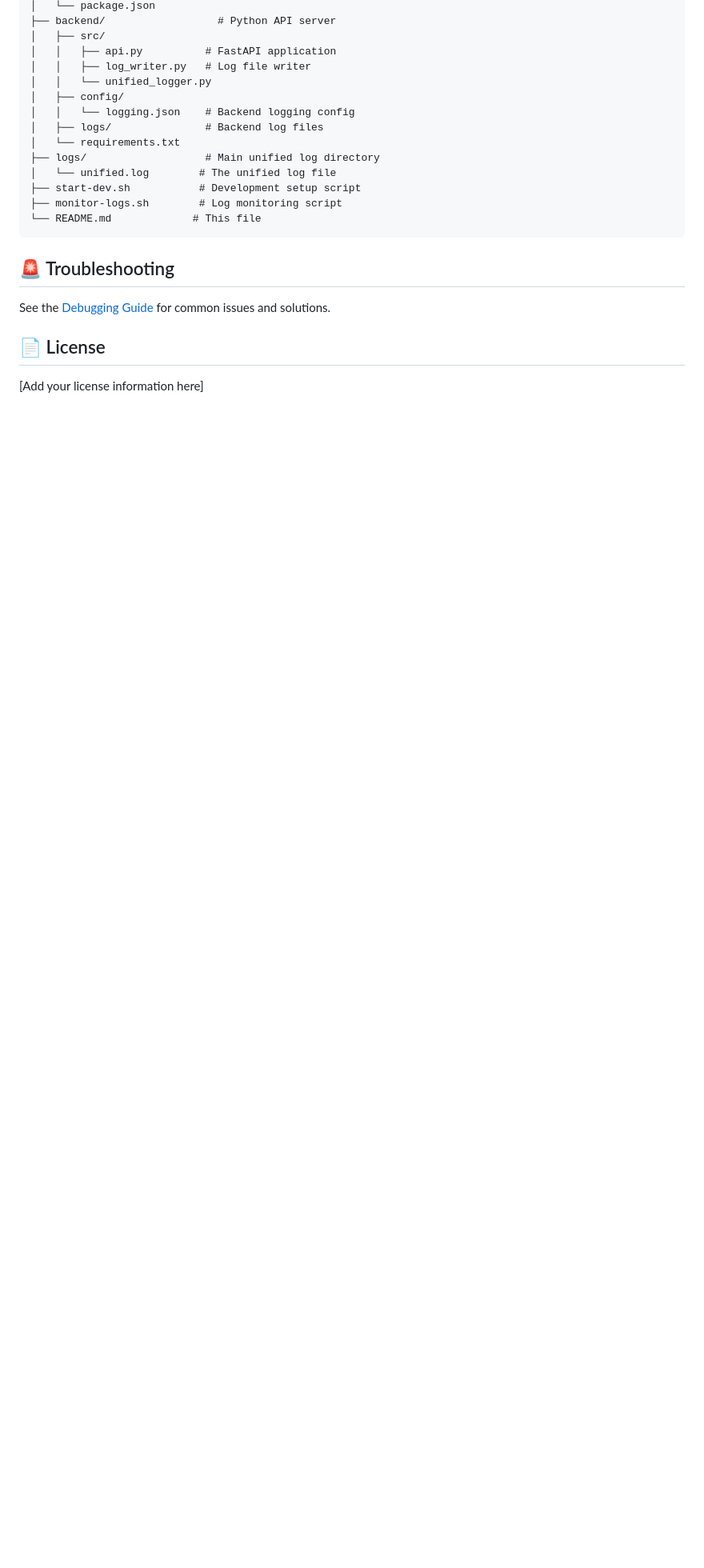
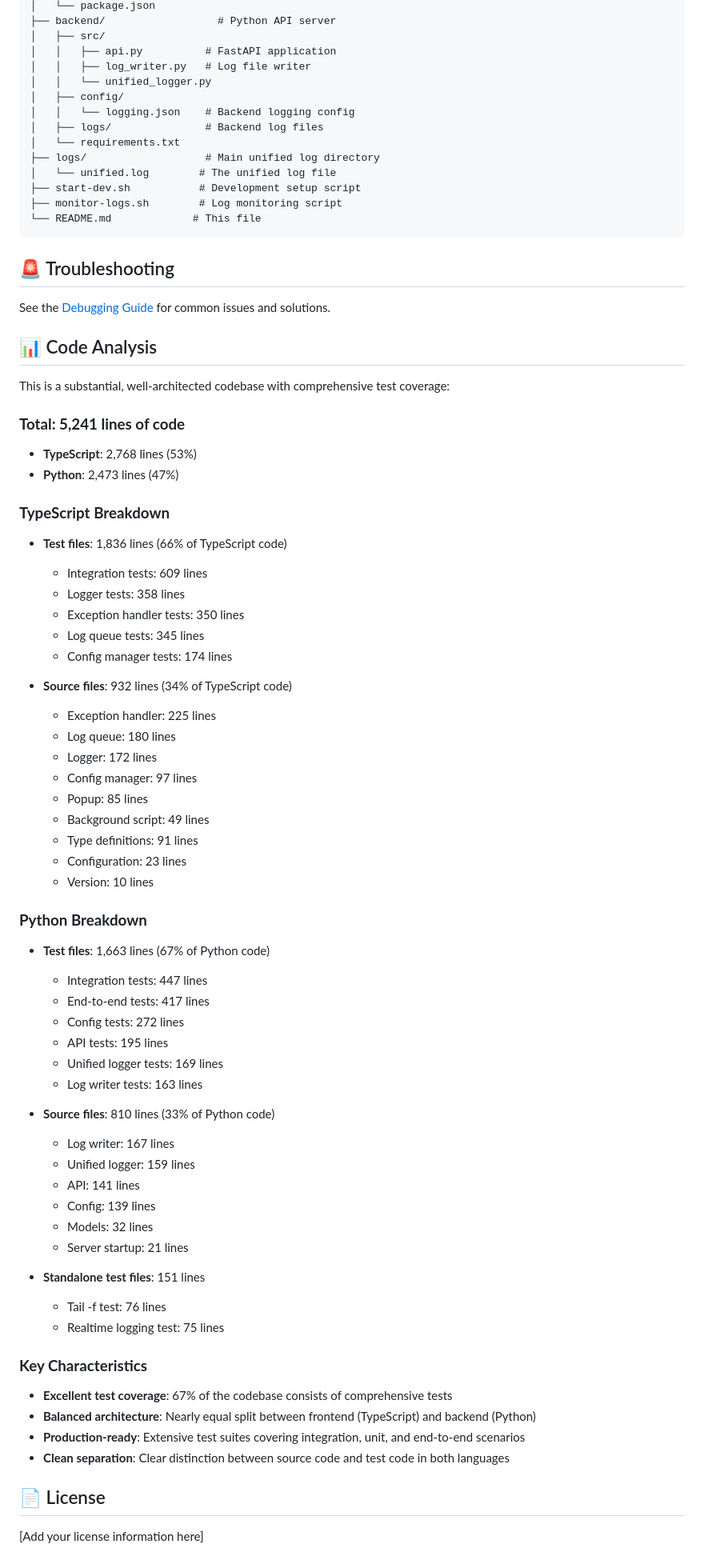
Before and after one commit to jflam/sdd2, a Markdown page: README.md, the part around the change. Shown: that part at 80% size. Rendered like a GitHub page; blank space fills up the shorter version.

Commit message:
Add comprehensive code analysis to README
- Add detailed breakdown of 5,241 total lines of code
- Show TypeScript (2,768 lines) vs Python (2,473 lines) distribution
- Highlight excellent test coverage (67% of codebase)
- Document balanced frontend/backend architecture
- Emphasize production-ready quality with comprehensive test suites

```diff
--- a/README.md
+++ b/README.md
@@ -271,6 +271,60 @@ safari-extension-unified-logging/
 
 See the [Debugging Guide](DEBUGGING.md) for common issues and solutions.
 
+## 📊 Code Analysis
+
+This is a substantial, well-architected codebase with comprehensive test coverage:
+
+### **Total: 5,241 lines of code**
+- **TypeScript**: 2,768 lines (53%)
+- **Python**: 2,473 lines (47%)
+
+### **TypeScript Breakdown**
+- **Test files**: 1,836 lines (66% of TypeScript code)
+  - Integration tests: 609 lines
+  - Logger tests: 358 lines
+  - Exception handler tests: 350 lines
+  - Log queue tests: 345 lines
+  - Config manager tests: 174 lines
+
+- **Source files**: 932 lines (34% of TypeScript code)
+  - Exception handler: 225 lines
+  - Log queue: 180 lines
+  - Logger: 172 lines
+  - Config manager: 97 lines
+  - Popup: 85 lines
+  - Background script: 49 lines
+  - Type definitions: 91 lines
+  - Configuration: 23 lines
+  - Version: 10 lines
+
+### **Python Breakdown**
+- **Test files**: 1,663 lines (67% of Python code)
+  - Integration tests: 447 lines
+  - End-to-end tests: 417 lines
+  - Config tests: 272 lines
+  - API tests: 195 lines
+  - Unified logger tests: 169 lines
+  - Log writer tests: 163 lines
+
+- **Source files**: 810 lines (33% of Python code)
+  - Log writer: 167 lines
+  - Unified logger: 159 lines
+  - API: 141 lines
+  - Config: 139 lines
+  - Models: 32 lines
+  - Server startup: 21 lines
+
+- **Standalone test files**: 151 lines
+  - Tail -f test: 76 lines
+  - Realtime logging test: 75 lines
+
+### **Key Characteristics**
+- **Excellent test coverage**: 67% of the codebase consists of comprehensive tests
+- **Balanced architecture**: Nearly equal split between frontend (TypeScript) and backend (Python)
+- **Production-ready**: Extensive test suites covering integration, unit, and end-to-end scenarios
+- **Clean separation**: Clear distinction between source code and test code in both languages
+
 ## 📄 License
 
 [Add your license information here]
```
